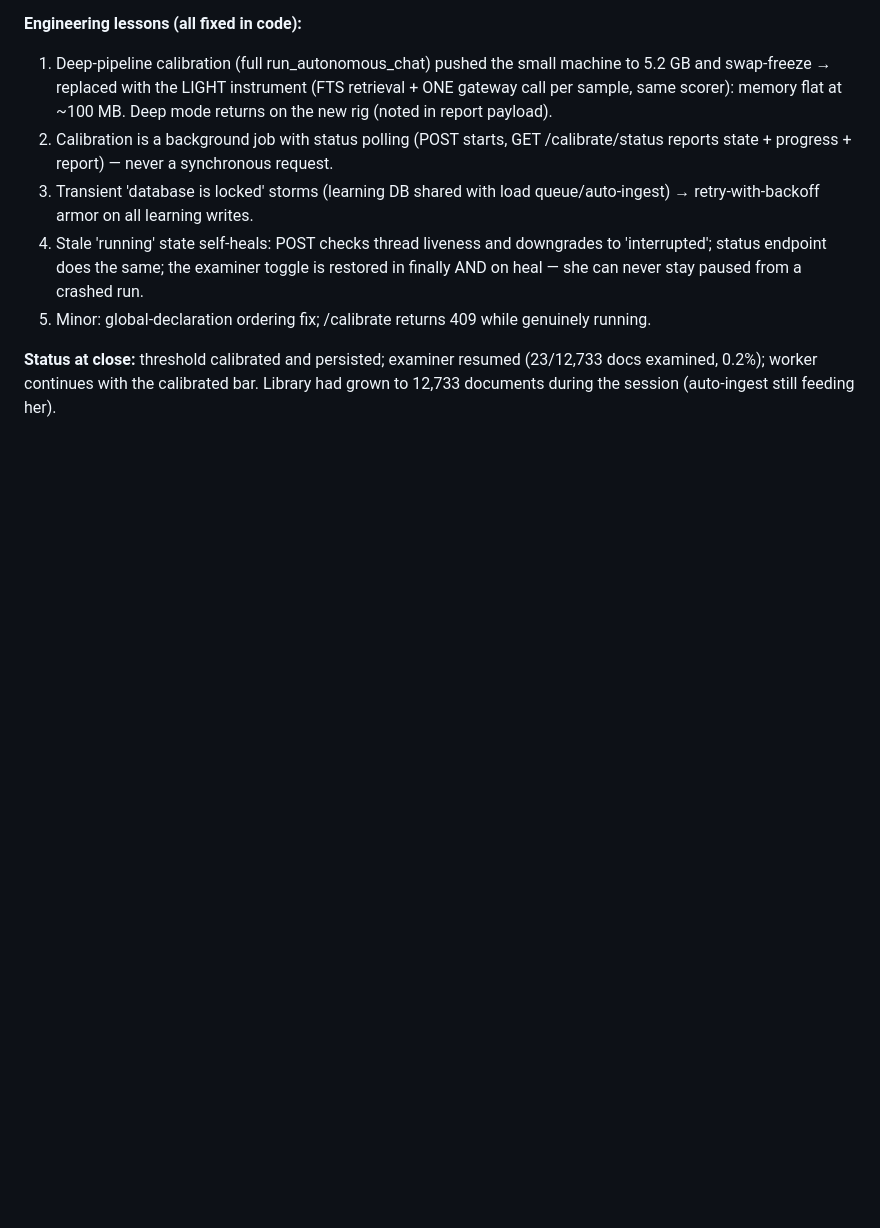
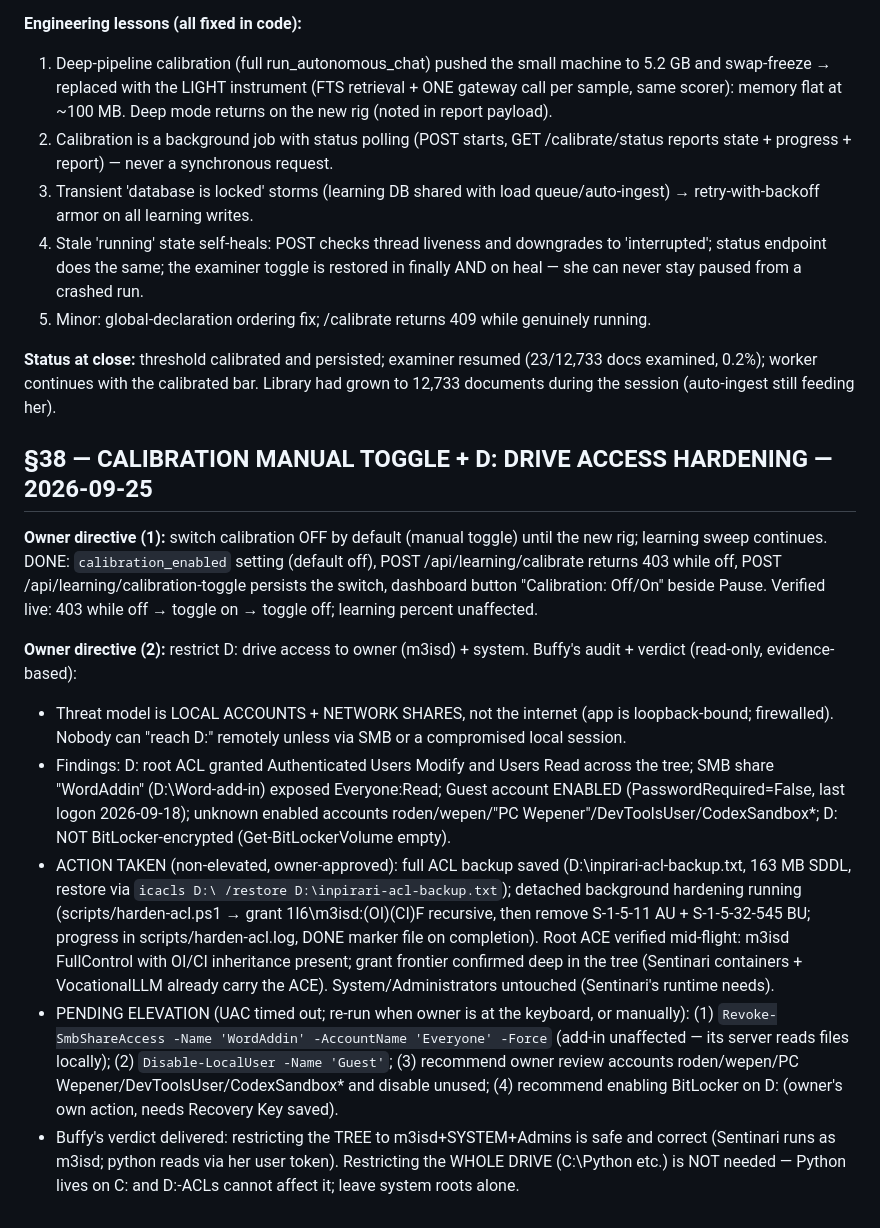
Before and after one commit to ONGALALI/sentinari, a Markdown page: CONTINUITY_LOG.md, the part around the change. Drawn GitHub-style; blank space fills up the shorter version.

Commit message:
Log §38: calibration toggle live; D: access audit, ACL backup + hardening, pending elevation items
🤖 Generated with Codebuff
Co-Authored-By: Codebuff <noreply@codebuff.com>

```diff
--- a/CONTINUITY_LOG.md
+++ b/CONTINUITY_LOG.md
@@ -1007,3 +1007,14 @@ review listing can be produced anytime.
 5. Minor: global-declaration ordering fix; /calibrate returns 409 while genuinely running.
 
 **Status at close:** threshold calibrated and persisted; examiner resumed (23/12,733 docs examined, 0.2%); worker continues with the calibrated bar. Library had grown to 12,733 documents during the session (auto-ingest still feeding her).
+
+## §38 — CALIBRATION MANUAL TOGGLE + D: DRIVE ACCESS HARDENING — 2026-09-25
+
+**Owner directive (1):** switch calibration OFF by default (manual toggle) until the new rig; learning sweep continues. DONE: `calibration_enabled` setting (default off), POST /api/learning/calibrate returns 403 while off, POST /api/learning/calibration-toggle persists the switch, dashboard button "Calibration: Off/On" beside Pause. Verified live: 403 while off → toggle on → toggle off; learning percent unaffected.
+
+**Owner directive (2):** restrict D: drive access to owner (m3isd) + system. Buffy's audit + verdict (read-only, evidence-based):
+- Threat model is LOCAL ACCOUNTS + NETWORK SHARES, not the internet (app is loopback-bound; firewalled). Nobody can "reach D:" remotely unless via SMB or a compromised local session.
+- Findings: D: root ACL granted Authenticated Users Modify and Users Read across the tree; SMB share "WordAddin" (D:\Word-add-in) exposed Everyone:Read; Guest account ENABLED (PasswordRequired=False, last logon 2026-09-18); unknown enabled accounts roden/wepen/"PC Wepener"/DevToolsUser/CodexSandbox*; D: NOT BitLocker-encrypted (Get-BitLockerVolume empty).
+- ACTION TAKEN (non-elevated, owner-approved): full ACL backup saved (D:\inpirari-acl-backup.txt, 163 MB SDDL, restore via `icacls D:\ /restore D:\inpirari-acl-backup.txt`); detached background hardening running (scripts/harden-acl.ps1 → grant 1I6\m3isd:(OI)(CI)F recursive, then remove S-1-5-11 AU + S-1-5-32-545 BU; progress in scripts/harden-acl.log, DONE marker file on completion). Root ACE verified mid-flight: m3isd FullControl with OI/CI inheritance present; grant frontier confirmed deep in the tree (Sentinari containers + VocationalLLM already carry the ACE). System/Administrators untouched (Sentinari's runtime needs).
+- PENDING ELEVATION (UAC timed out; re-run when owner is at the keyboard, or manually): (1) `Revoke-SmbShareAccess -Name 'WordAddin' -AccountName 'Everyone' -Force` (add-in unaffected — its server reads files locally); (2) `Disable-LocalUser -Name 'Guest'`; (3) recommend owner review accounts roden/wepen/PC Wepener/DevToolsUser/CodexSandbox* and disable unused; (4) recommend enabling BitLocker on D: (owner's own action, needs Recovery Key saved).
+- Buffy's verdict delivered: restricting the TREE to m3isd+SYSTEM+Admins is safe and correct (Sentinari runs as m3isd; python reads via her user token). Restricting the WHOLE DRIVE (C:\Python etc.) is NOT needed — Python lives on C: and D:-ACLs cannot affect it; leave system roots alone.
```
